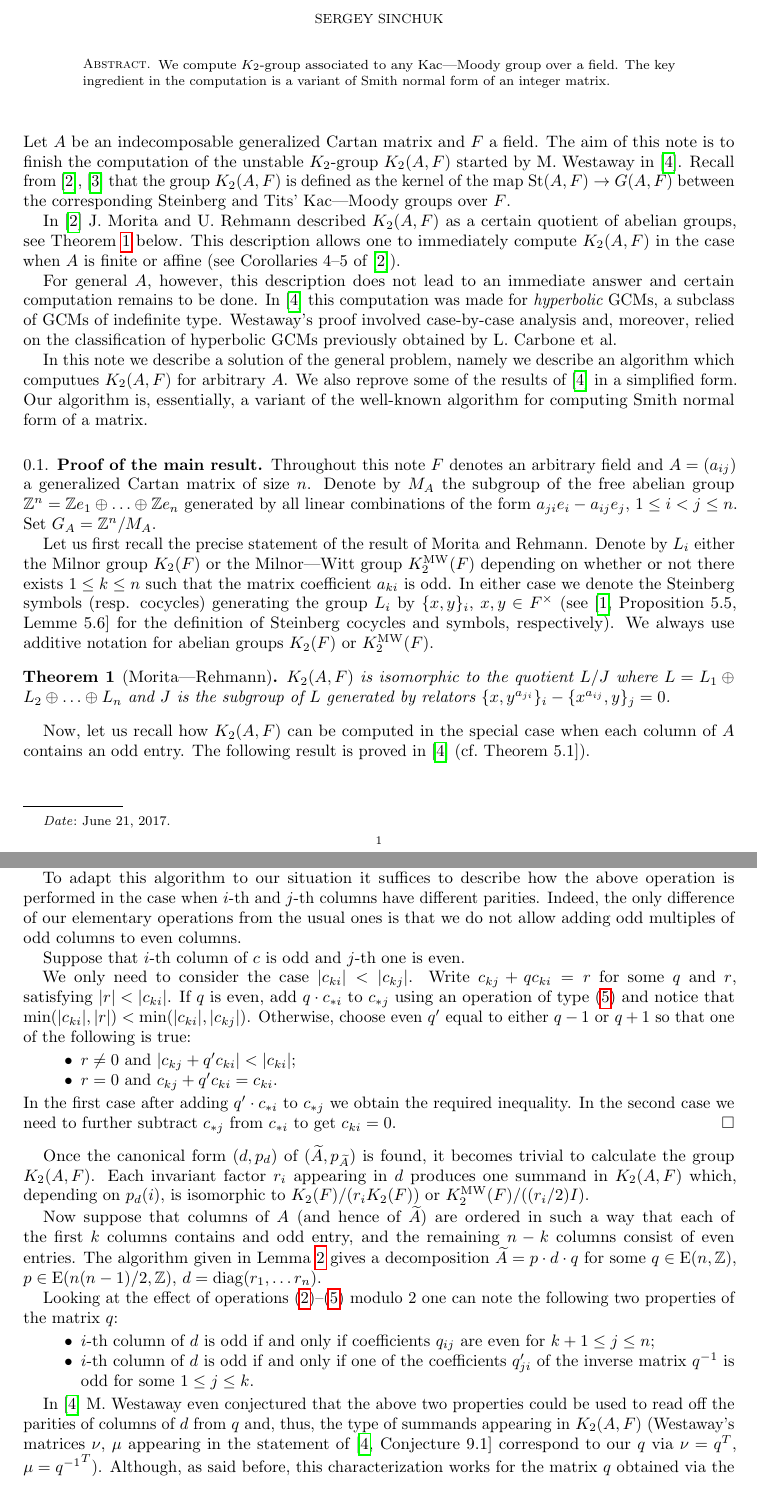
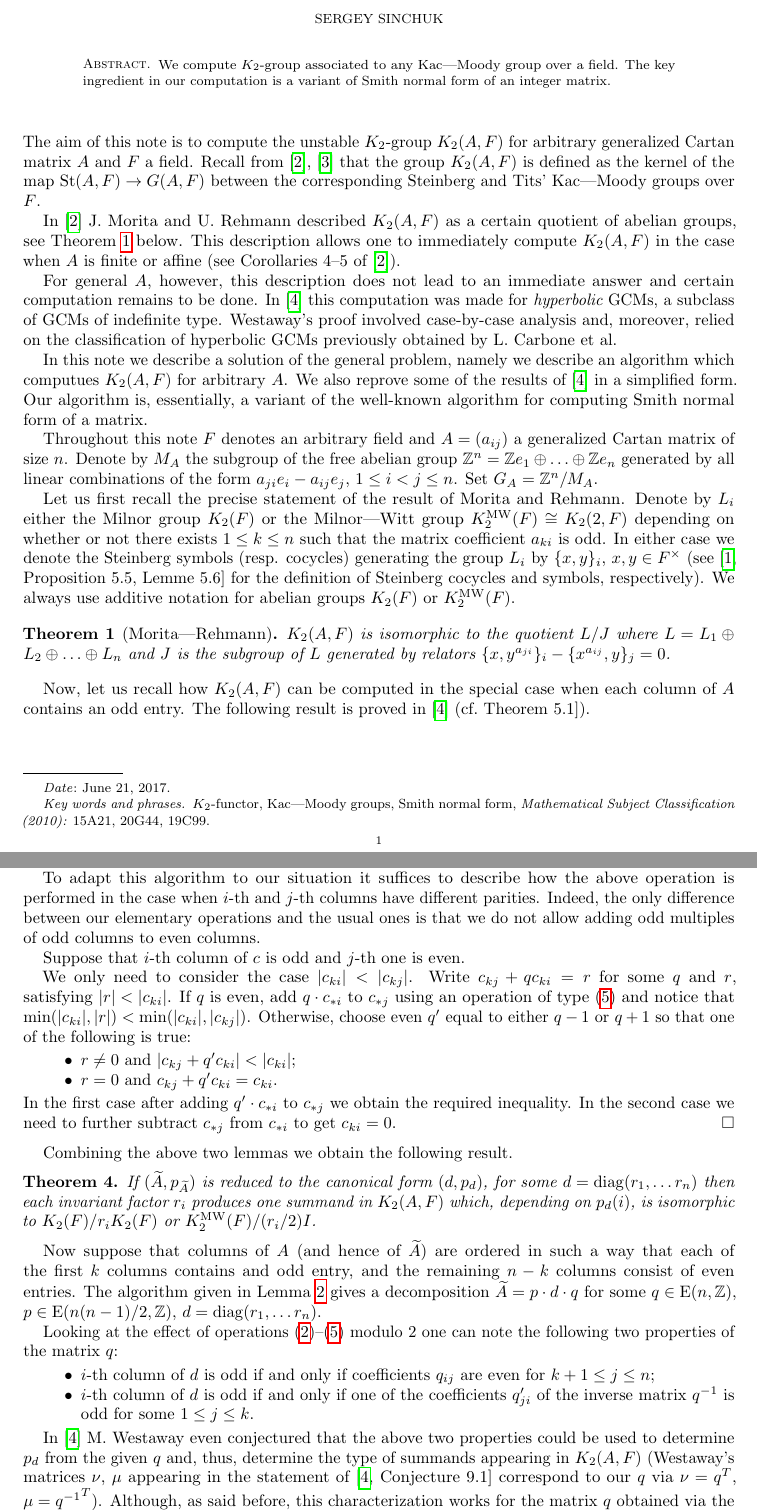
Before and after one commit to sxhya/snf, a LaTeX paper (paper.tex): two parts of pages 1 and 4 of 4, joined at a grey line, cut so that both start at the same text. Compiled offline with pdfLaTeX.

Commit message:
Added MSC code

```diff
--- a/paper.tex
+++ b/paper.tex
@@ -55,20 +55,21 @@
 
 \title{$\K$ of Kac---Moody groups, revisited}
 \author {Sergey Sinchuk}
+\keywords {$K_2$-functor, Kac---Moody groups, Smith normal form,
+ {\em Mathematical Subject Classification (2010):} 15A21, 20G44, 19C99}
 %\address{Chebyshev laboratory, St. Petersburg State University, St. Petersburg, Russia}
 %\email {sinchukss at gmail.com}
 \date {\today}
 
 \begin{document}
 \begin{abstract} We compute $\K$-group associated to any Kac---Moody group over a field.
- The key ingredient in the computation is a variant of Smith normal form of an integer matrix.
+ The key ingredient in our computation is a variant of Smith normal form of an integer matrix.
 \end{abstract}
 
 
 \maketitle
 %\section{Introduction}
-Let $A$ be an indecomposable generalized Cartan matrix and $F$ a field.
-The aim of this note is to finish the computation of the unstable $\K$-group $\K(A, F)$ started by M.~Westaway in~\cite{MW}.
+The aim of this note is to compute the unstable $\K$-group $\K(A, F)$ for arbitrary generalized Cartan matrix $A$ and $F$ a field.
 Recall from~\cite{MR}, \cite{Ti} that the group $\K(A, F)$ is defined as the kernel of the map
  $\St(A, F) \to G(A, F)$ between the corresponding Steinberg and Tits' Kac---Moody groups over $F$.
 
@@ -85,15 +86,14 @@ We also reprove some of the results of~\cite{MW} in a simplified form.
 Our algorithm is, essentially, a variant of the well-known algorithm for computing Smith normal form of a matrix.
 %We also show~\cite[Conjecture 9.1]{MW} to be false as stated, and propose a way to corrected its statement.
 
-
-\subsection{Proof of the main result}
+%\subsection{Proof of the main result}
 Throughout this note $F$ denotes an arbitrary field and $A=(a_{ij})$ a generalized Cartan matrix of size $n$.
 Denote by $M_A$ the subgroup of the free abelian group $\ZZ^n = \ZZ e_1 \oplus \ldots \oplus \ZZ e_n $ generated by all
  linear combinations of the form $a_{ji} e_i - a_{ij} e_j$, $1\leq i<j\leq n$.
 Set $G_A = \ZZ^n/M_A$.
 
 Let us first recall the precise statement of the result of Morita and Rehmann.
-Denote by $L_i$ either the Milnor group $\K(F)$ or the Milnor---Witt group $\Kmw(F)$
+Denote by $L_i$ either the Milnor group $\K(F)$ or the Milnor---Witt group $\Kmw(F)\cong K_2(2, F)$
  depending on whether or not there exists $1 \leq k \leq n$ such that the matrix coefficient $a_{ki}$ is odd.
 In either case we denote the Steinberg symbols (resp. cocycles) generating the group $L_i$ by $\{x,y\}_i$, $x, y\in F^\times$
  (see~\cite[Proposition~5.5, Lemme~5.6]{Ma} for the definition of Steinberg cocycles and symbols, respectively).
@@ -232,7 +232,7 @@ Recall that the classical algorithm for finding Smith normal form of a matrix in
 
 To adapt this algorithm to our situation it suffices to describe
  how the above operation is performed in the case when $i$-th and $j$-th columns have different parities.
-Indeed, the only difference of our elementary operations from the usual ones is that
+Indeed, the only difference between our elementary operations and the usual ones is that
  we do not allow adding odd multiples of odd columns to even columns.
 
 Suppose that $i$-th column of $c$ is odd and $j$-th one is even.
@@ -252,9 +252,12 @@ In the first case after adding $q' \cdot c_{*i}$ to $c_{*j}$ we obtain the requi
 In the second case we need to further subtract $c_{*j}$ from $c_{*i}$ to get $c_{ki} = 0$.
 \end{proof}
 
-Once the canonical form $(d, p_d)$ of $(\widetilde{A}, p_{\widetilde{A}})$ is found, it becomes trivial to calculate the group $\K(A, F)$.
-Each invariant factor $r_i$ appearing in $d$ produces one summand in $\K(A, F)$ which, depending on $p_d(i)$,
- is isomorphic to $\K(F)/(r_i \K(F))$ or $\Kmw(F) / ((r_i/2) I)$.
+Combining the above two lemmas we obtain the following result.
+\begin{thm}
+If $(\widetilde{A}, p_{\widetilde{A}})$ is reduced to the canonical form $(d, p_d)$, for some $d = \mathrm{diag}(r_1, \ldots r_n)$ then
+ each invariant factor $r_i$ produces one summand in $\K(A, F)$ which, depending on $p_d(i)$,
+ is isomorphic to $\K(F)/r_i \K(F)$ or $\Kmw(F) / (r_i/2) I$.
+\end{thm}
 
 Now suppose that columns of $A$ (and hence of $\widetilde{A}$) are ordered in such a way that
  each of the first $k$ columns contains and odd entry, and the remaining $n-k$ columns consist of even entries.
@@ -267,8 +270,8 @@ Looking at the effect of operations \eqref{item:type2}--\eqref{item:type5} modul
  \item $i$-th column of $d$ is odd if and only if one of the coefficients $q'_{ji}$ of the inverse matrix $q^{-1}$ is odd for some $1\leq j\leq k$.
 \end{itemize}
 
-In \cite{MW} M.~Westaway even conjectured that the above two properties could be used to read off the parities of columns of $d$ from $q$ and,
- thus, the type of summands appearing in $\K(A, F)$
+In \cite{MW} M.~Westaway even conjectured that the above two properties could be used to determine $p_d$ from the given $q$ and,
+ thus, determine the type of summands appearing in $\K(A, F)$
  (Westaway's matrices $\nu$, $\mu$ appearing in the statement of \cite[Conjecture~9.1]{MW} correspond to our $q$ via $\nu = q^T$, $\mu = {q^{-1}}^T$).
 Although, as said before, this characterization works for the matrix $q$ obtained via the algorithm of~\cref{lm:normal-form},
  it may not work for $q$ obtained via the classical algorithm for finding SNF, which ignores columns' parities.
```
Also changed, not shown: paper.tex (2 more changed lines).
